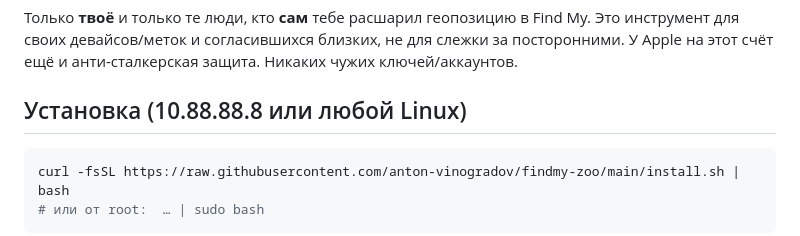
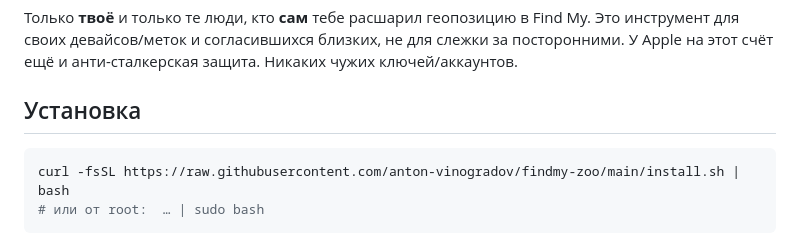
Before and after one commit to anton-vinogradov/findmy-zoo, a Markdown page: README.md, the part around the change. Rendered like a GitHub page.

Commit message:
docs: убрать привязку к частному окружению из README (нейтральная установка)
Co-Authored-By: Claude Opus 4.8 <noreply@anthropic.com>

````diff
--- a/README.md
+++ b/README.md
@@ -31,7 +31,7 @@
 инструмент для своих девайсов/меток и согласившихся близких, не для слежки за посторонними.
 У Apple на этот счёт ещё и анти-сталкерская защита. Никаких чужих ключей/аккаунтов.
 
-## Установка (10.88.88.8 или любой Linux)
+## Установка
 
 ```bash
 curl -fsSL https://raw.githubusercontent.com/anton-vinogradov/findmy-zoo/main/install.sh | bash
````
